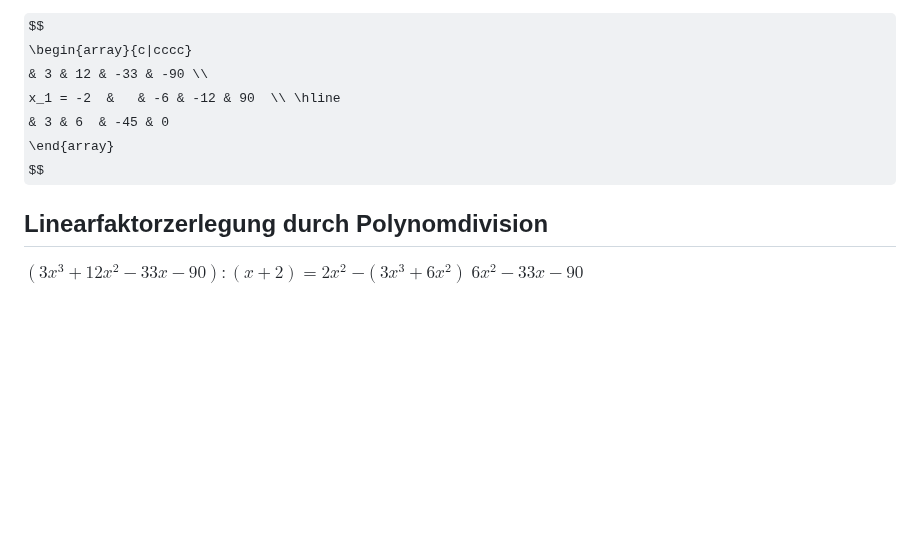
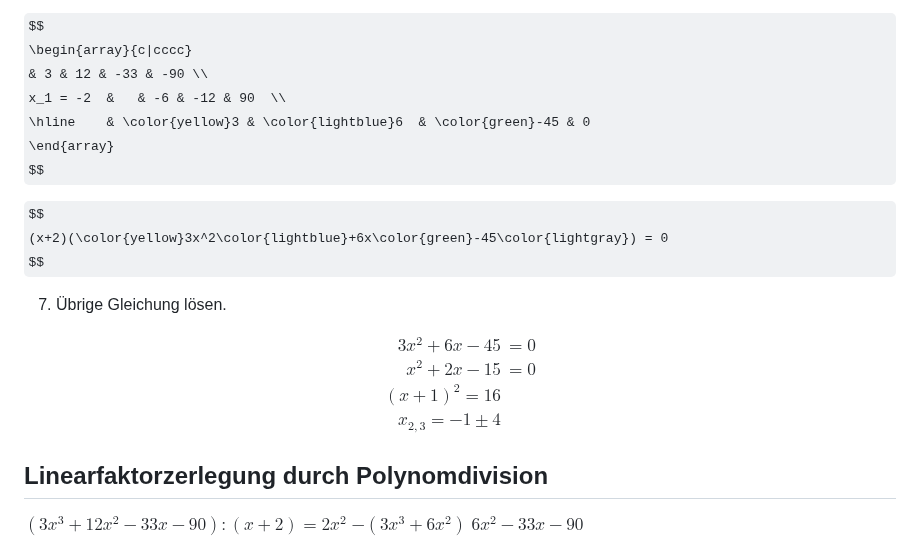
Before and after one commit to Crafter-Y/uni, a Markdown page: ka-maths-pre-8/2025-11-22.md, the part around one of its changes. GitHub-like rendering; some formulas as TeX source; blank space fills up the shorter version.

```diff
--- a/ka-maths-pre-8/2025-11-22.md
+++ b/ka-maths-pre-8/2025-11-22.md
@@ -48,9 +111,24 @@ $$
 $$
 \begin{array}{c|cccc}
           & 3 & 12 & -33 & -90 \\
-x_1 = -2  &   & -6 & -12 & 90  \\ \hline
-          & 3 & 6  & -45 & 0
+x_1 = -2  &   & -6 & -12 & 90  \\
+\hline    & \color{yellow}3 & \color{lightblue}6  & \color{green}-45 & 0
 \end{array}
+$$
+
+$$
+(x+2)(\color{yellow}3x^2\color{lightblue}+6x\color{green}-45\color{lightgray}) = 0
+$$
+
+7. Übrige Gleichung lösen.
+
+$$
+\begin{align*}
+3x^2+6x-45 &= 0 \\
+x^2 + 2x - 15 &= 0 \\
+(x+1)^2 = 16 \\
+x_{2,3} = -1 \pm 4
+\end{align*}
 $$
 
 ## Linearfaktorzerlegung durch Polynomdivision
```
Also changed, not shown: other parts of ka-maths-pre-8/2025-11-22.md (+64 -1 lines).
